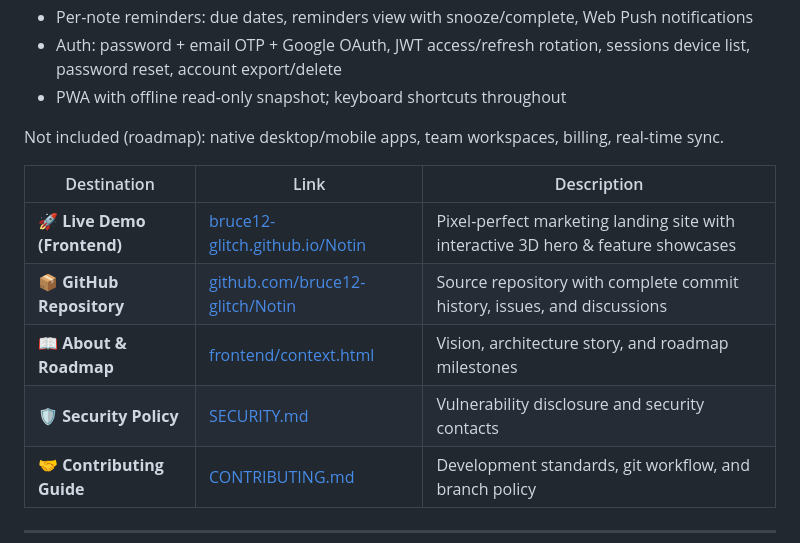
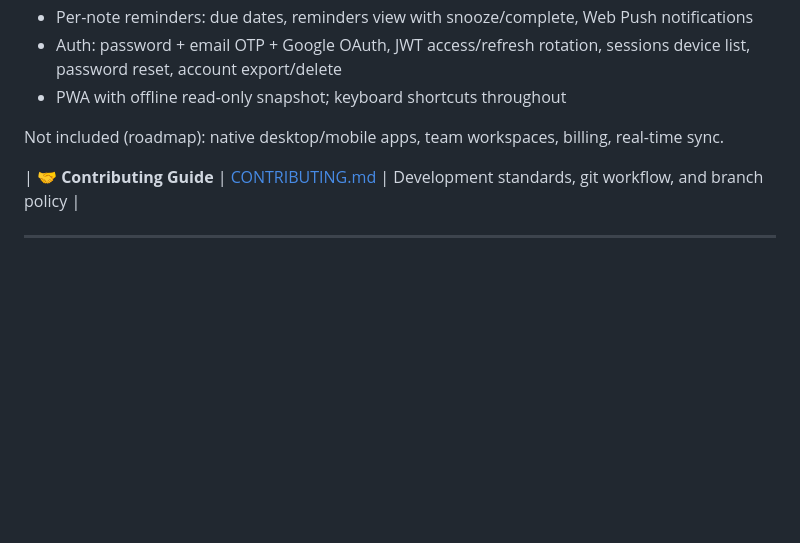
Before and after one commit to bruce12-glitch/Notin, a Markdown page: README.md, the part around the change. Rendered like a GitHub page; blank space fills up the shorter version.

Commit message:
docs(readme): | Destination | Link | Description | (part 11)

```diff
--- a/README.md
+++ b/README.md
@@ -22,12 +22,6 @@ Notin is a full-stack note-taking app: a marketing landing site, a REST API back
 
 Not included (roadmap): native desktop/mobile apps, team workspaces, billing, real-time sync.
 
-| Destination | Link | Description |
-|---|---|---|
-| 🚀 **Live Demo (Frontend)** | [bruce12-glitch.github.io/Notin](https://bruce12-glitch.github.io/Notin) | Pixel-perfect marketing landing site with interactive 3D hero & feature showcases |
-| 📦 **GitHub Repository** | [github.com/bruce12-glitch/Notin](https://github.com/bruce12-glitch/Notin) | Source repository with complete commit history, issues, and discussions |
-| 📖 **About & Roadmap** | [frontend/context.html](frontend/context.html) | Vision, architecture story, and roadmap milestones |
-| 🛡️ **Security Policy** | [SECURITY.md](SECURITY.md) | Vulnerability disclosure and security contacts |
 | 🤝 **Contributing Guide** | [CONTRIBUTING.md](CONTRIBUTING.md) | Development standards, git workflow, and branch policy |
 
 ---
```
